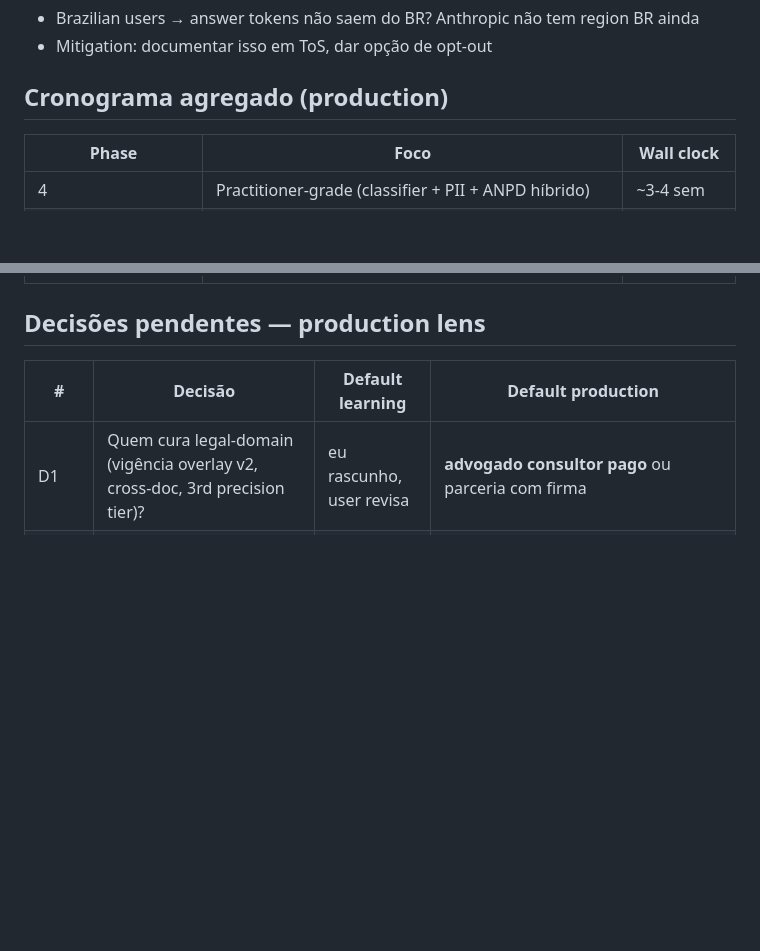
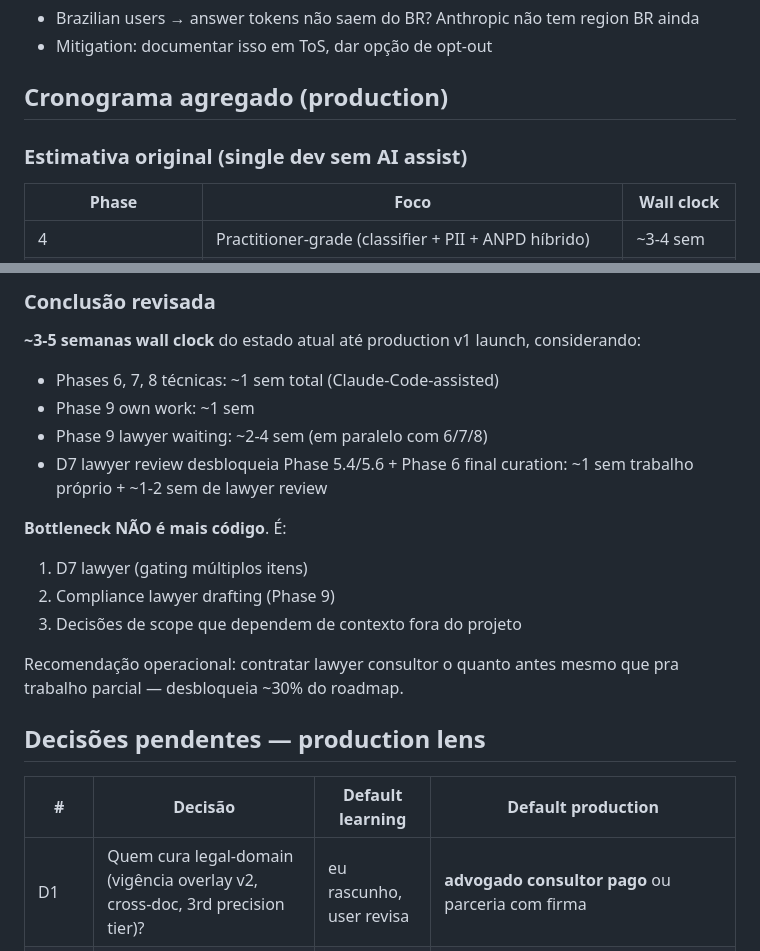
Before and after one commit to dlgiant/rag-leis-digitais-br, a Markdown page: study/post-review-plan.md, 2 parts joined by grey strips. Rendered like a GitHub page; blank space fills up the shorter version.

```diff
--- a/study/post-review-plan.md
+++ b/study/post-review-plan.md
@@ -315,6 +315,8 @@ Pré-requisito pra deploy.
 
 ## Cronograma agregado (production)
 
+### Estimativa original (single dev sem AI assist)
+
 | Phase | Foco | Wall clock |
 |---|---|---|
 | 4 | Practitioner-grade (classifier + PII + ANPD híbrido) | ~3-4 sem |
@@ -327,3 +379,19 @@ Pré-requisito pra deploy.
+### Conclusão revisada
+
+**~3-5 semanas wall clock** do estado atual até production v1 launch,
+considerando:
+- Phases 6, 7, 8 técnicas: ~1 sem total (Claude-Code-assisted)
+- Phase 9 own work: ~1 sem
+- Phase 9 lawyer waiting: ~2-4 sem (em paralelo com 6/7/8)
+- D7 lawyer review desbloqueia Phase 5.4/5.6 + Phase 6 final curation: ~1 sem trabalho próprio + ~1-2 sem de lawyer review
+
+**Bottleneck NÃO é mais código**. É:
+1. D7 lawyer (gating múltiplos itens)
+2. Compliance lawyer drafting (Phase 9)
+3. Decisões de scope que dependem de contexto fora do projeto
+
+Recomendação operacional: contratar lawyer consultor o quanto antes
+mesmo que pra trabalho parcial — desbloqueia ~30% do roadmap.
 
 ## Decisões pendentes — production lens
 
```
Also changed, not shown: other parts of study/post-review-plan.md (+50 -0 lines), study/phase-6-jurisprudencia-plan.md (+20 -0 lines).
